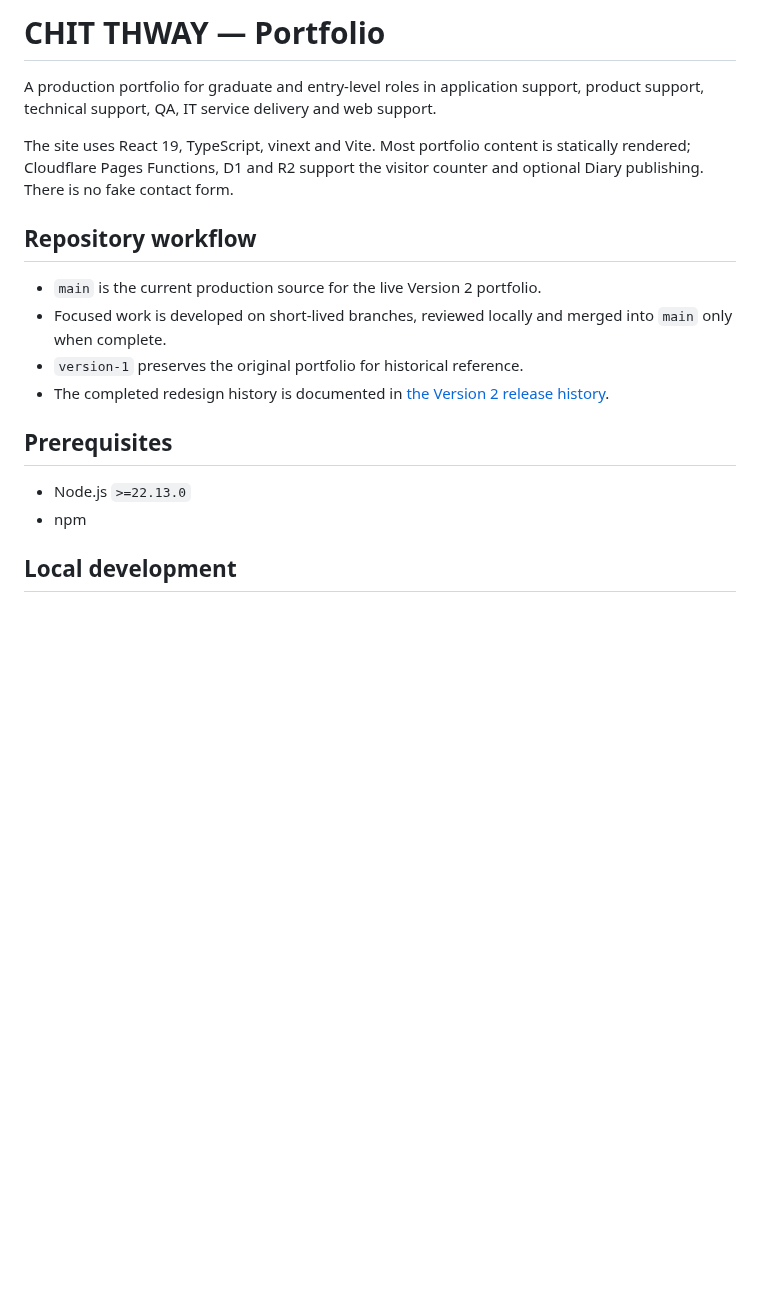
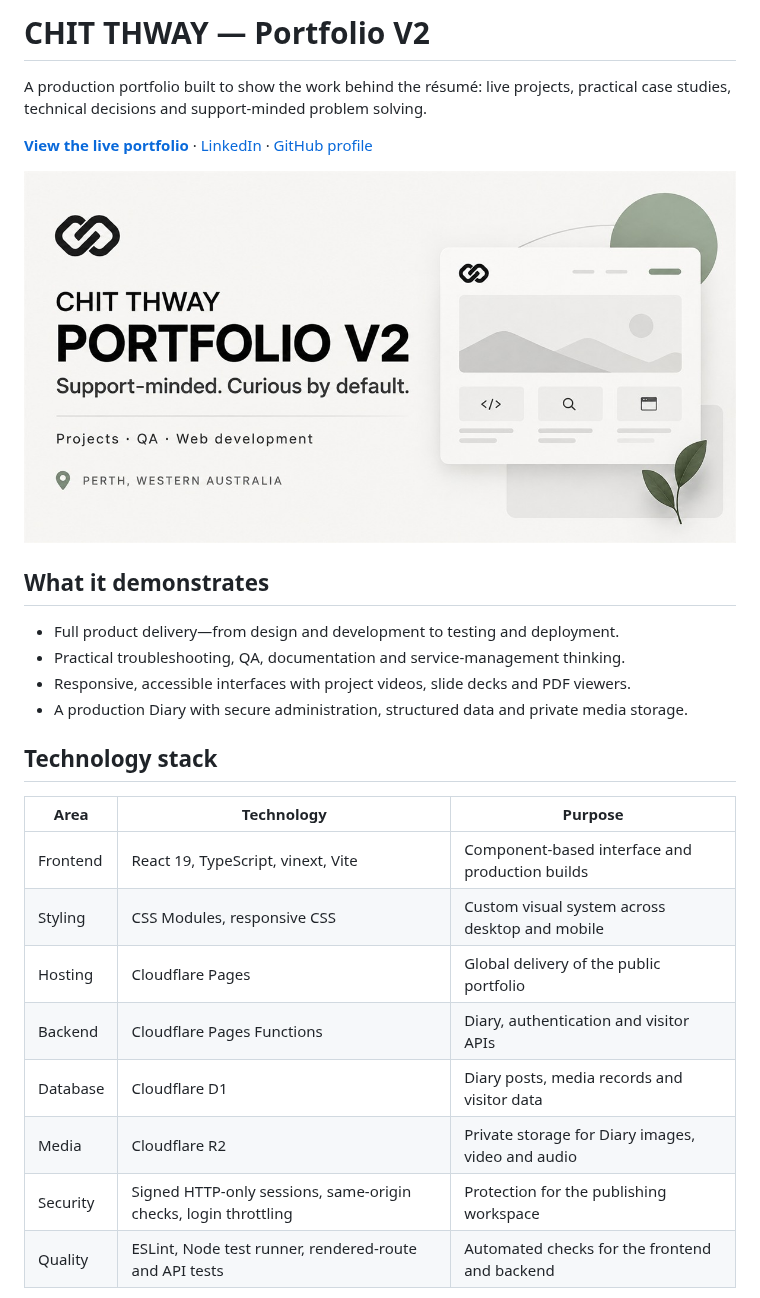
Before and after one commit to Chit-Thway/portfolio-web, a Markdown page: README.md, the part around one of its changes. Rendered like a GitHub page; pictures changed too: public/portfolio-social-card.jpg; blank space fills up the shorter version.

```diff
--- a/README.md
+++ b/README.md
@@ -1,20 +1,28 @@
-# CHIT THWAY — Portfolio
+# CHIT THWAY — Portfolio V2
 
-A production portfolio for graduate and entry-level roles in application support, product support, technical support, QA, IT service delivery and web support.
+A production portfolio built to show the work behind the résumé: live projects, practical case studies, technical decisions and support-minded problem solving.
 
-The site uses React 19, TypeScript, vinext and Vite. Most portfolio content is statically rendered; Cloudflare Pages Functions, D1 and R2 support the visitor counter and optional Diary publishing. There is no fake contact form.
+[**View the live portfolio**](https://chitthwayportfolio.com) · [LinkedIn](https://www.linkedin.com/in/chit-thway-197241332) · [GitHub profile](https://github.com/Chit-Thway)
 
-## Repository workflow
+![CHIT THWAY portfolio social card](./public/portfolio-social-card.jpg)
 
-- `main` is the current production source for the live Version 2 portfolio.
-- Focused work is developed on short-lived branches, reviewed locally and merged into `main` only when complete.
-- `version-1` preserves the original portfolio for historical reference.
-- The completed redesign history is documented in [the Version 2 release history](docs/version-2-roadmap.md).
+## What it demonstrates
 
-## Prerequisites
+- Full product delivery—from design and development to testing and deployment.
+- Practical troubleshooting, QA, documentation and service-management thinking.
+- Responsive, accessible interfaces with project videos, slide decks and PDF viewers.
+- A production Diary with secure administration, structured data and private media storage.
 
-- Node.js `>=22.13.0`
-- npm
+## Technology stack
 
-## Local development
+| Area | Technology | Purpose |
+| --- | --- | --- |
+| Frontend | React 19, TypeScript, vinext, Vite | Component-based interface and production builds |
+| Styling | CSS Modules, responsive CSS | Custom visual system across desktop and mobile |
+| Hosting | Cloudflare Pages | Global delivery of the public portfolio |
+| Backend | Cloudflare Pages Functions | Diary, authentication and visitor APIs |
+| Database | Cloudflare D1 | Diary posts, media records and visitor data |
+| Media | Cloudflare R2 | Private storage for Diary images, video and audio |
+| Security | Signed HTTP-only sessions, same-origin checks, login throttling | Protection for the publishing workspace |
+| Quality | ESLint, Node test runner, rendered-route and API tests | Automated checks for the frontend and backend |
 
```
Also changed, not shown: other parts of README.md (+43 -135 lines), public/og.png (deleted), 5 other files.
